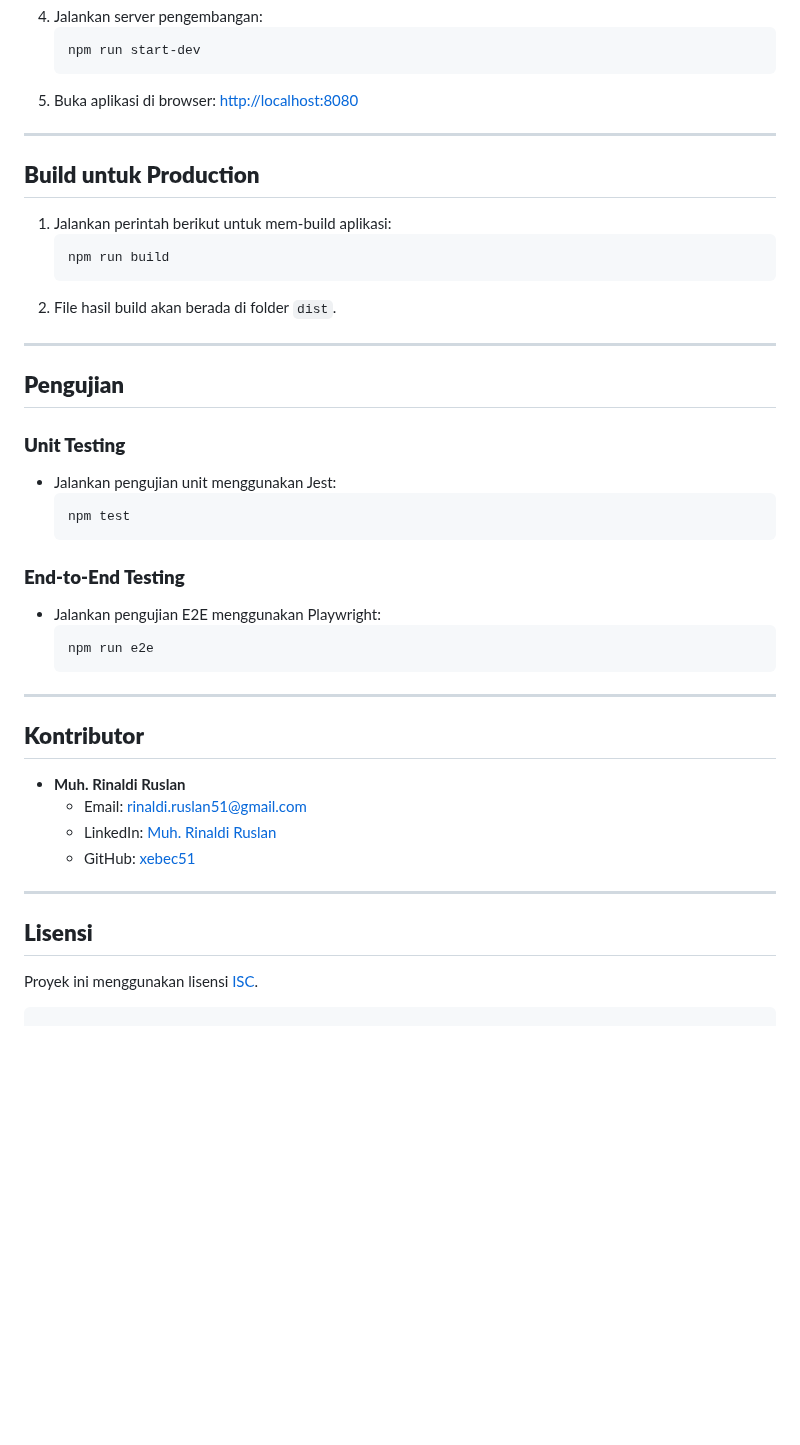
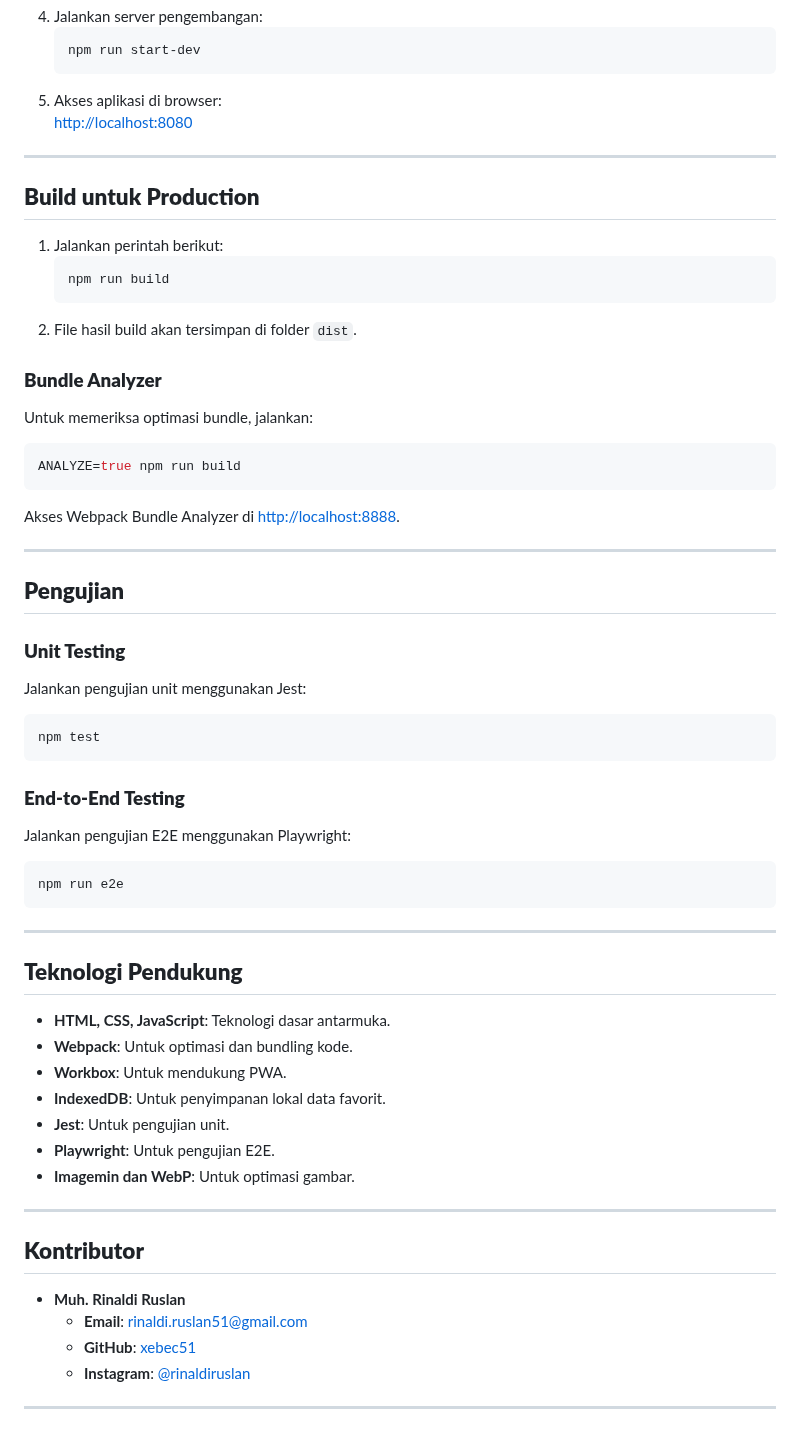
Before and after one commit to xebec51/EatoSphere-GlobalRestaurantsCatalog, a Markdown page: README.md, the part around one of its changes. Rendered like a GitHub page; blank space fills up the shorter version.

````diff
--- a/README.md
+++ b/README.md
@@ -69,43 +70,57 @@ EatoSphere adalah aplikasi web yang dirancang untuk menampilkan katalog restoran
    ```bash
    npm run start-dev
    ```
-5. Buka aplikasi di browser:
+5. Akses aplikasi di browser:
    [http://localhost:8080](http://localhost:8080)
 
 ---
 
 ## **Build untuk Production**
-1. Jalankan perintah berikut untuk mem-build aplikasi:
+1. Jalankan perintah berikut:
    ```bash
    npm run build
    ```
-2. File hasil build akan berada di folder `dist`.
+2. File hasil build akan tersimpan di folder `dist`.
+
+### **Bundle Analyzer**
+Untuk memeriksa optimasi bundle, jalankan:
+```bash
+ANALYZE=true npm run build
+```
+Akses Webpack Bundle Analyzer di [http://localhost:8888](http://localhost:8888).
 
 ---
 
 ## **Pengujian**
 ### **Unit Testing**
-- Jalankan pengujian unit menggunakan Jest:
-  ```bash
-  npm test
-  ```
+Jalankan pengujian unit menggunakan Jest:
+```bash
+npm test
+```
 
 ### **End-to-End Testing**
-- Jalankan pengujian E2E menggunakan Playwright:
-  ```bash
-  npm run e2e
-  ```
+Jalankan pengujian E2E menggunakan Playwright:
+```bash
+npm run e2e
+```
+
+---
+
+## **Teknologi Pendukung**
+- **HTML, CSS, JavaScript**: Teknologi dasar antarmuka.
+- **Webpack**: Untuk optimasi dan bundling kode.
+- **Workbox**: Untuk mendukung PWA.
+- **IndexedDB**: Untuk penyimpanan lokal data favorit.
+- **Jest**: Untuk pengujian unit.
+- **Playwright**: Untuk pengujian E2E.
+- **Imagemin dan WebP**: Untuk optimasi gambar.
 
 ---
 
 ## **Kontributor**
 - **Muh. Rinaldi Ruslan**
-  - Email: [rinaldi.ruslan51@gmail.com](mailto:rinaldi.ruslan51@gmail.com)
-  - LinkedIn: [Muh. Rinaldi Ruslan](https://linkedin.com/in/rinaldiruslan)
-  - GitHub: [xebec51](https://github.com/xebec51)
+  - **Email**: [rinaldi.ruslan51@gmail.com](mailto:rinaldi.ruslan51@gmail.com)
+  - **GitHub**: [xebec51](https://github.com/xebec51)
+  - **Instagram**: [@rinaldiruslan](https://www.instagram.com/rinaldiruslan/)
 
 ---
-
-## **Lisensi**
-Proyek ini menggunakan lisensi [ISC](LICENSE).
-```
````
Also changed, not shown: other parts of README.md (+34 -33 lines).
